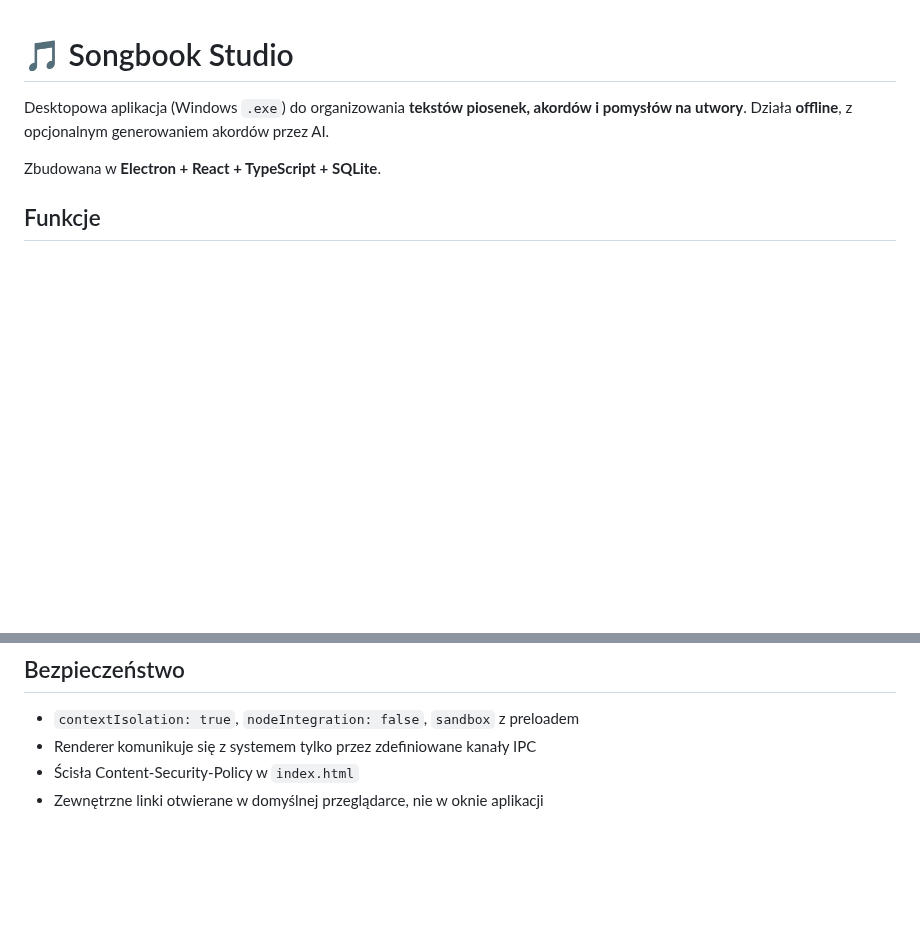
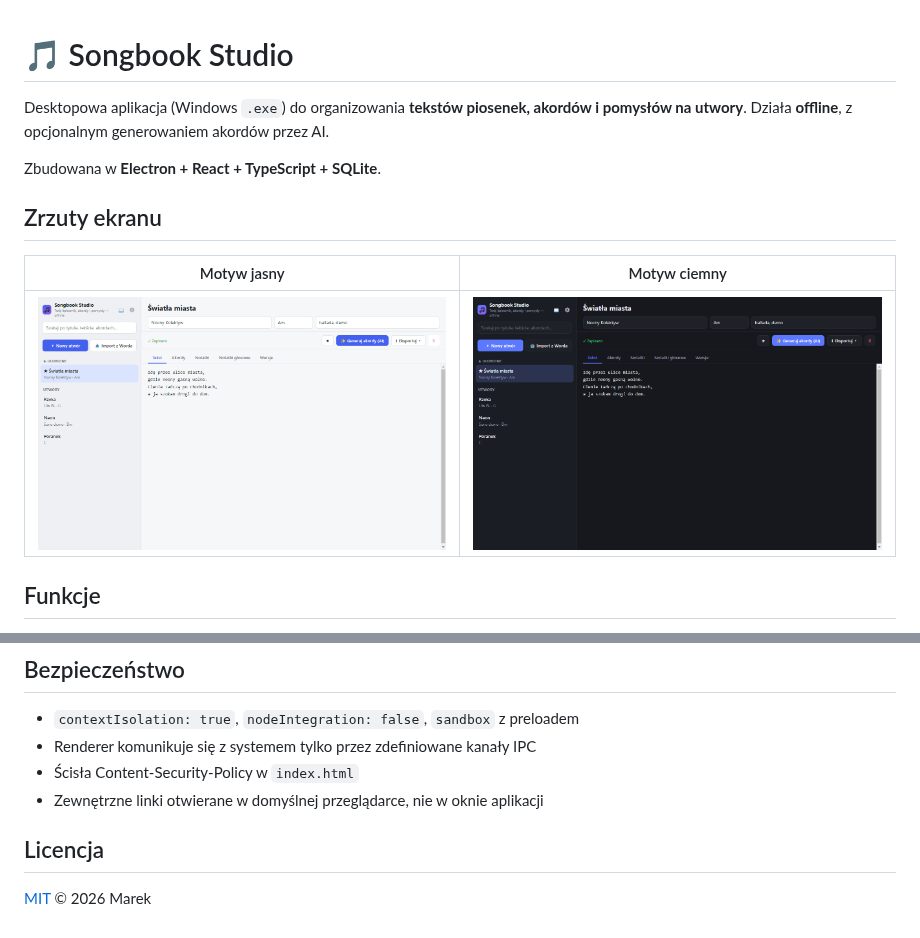
Before and after one commit to zetmar-collab/songbook-studio, a Markdown page: README.md, 2 parts joined by grey strips. Rendered like a GitHub page; pictures changed too: docs/screenshots/main-dark.png (added), docs/screenshots/main-light.png (added); blank space fills up the shorter version.

```diff
--- a/README.md
+++ b/README.md
@@ -3,6 +3,12 @@
 Desktopowa aplikacja (Windows `.exe`) do organizowania **tekstów piosenek, akordów i pomysłów na utwory**. Działa **offline**, z opcjonalnym generowaniem akordów przez AI.
 
 Zbudowana w **Electron + React + TypeScript + SQLite**.
+
+## Zrzuty ekranu
+
+| Motyw jasny | Motyw ciemny |
+|:---:|:---:|
+| ![Songbook Studio — motyw jasny](docs/screenshots/main-light.png) | ![Songbook Studio — motyw ciemny](docs/screenshots/main-dark.png) |
 
 ## Funkcje
 
@@ -154,3 +160,7 @@ development with C++") i wtedy zwykłe `npm install` skompiluje moduł samodziel
 - Renderer komunikuje się z systemem tylko przez zdefiniowane kanały IPC
 - Ścisła Content-Security-Policy w `index.html`
 - Zewnętrzne linki otwierane w domyślnej przeglądarce, nie w oknie aplikacji
+
+## Licencja
+
+[MIT](LICENSE) © 2026 Marek
```
Also changed, not shown: 2 other files.
